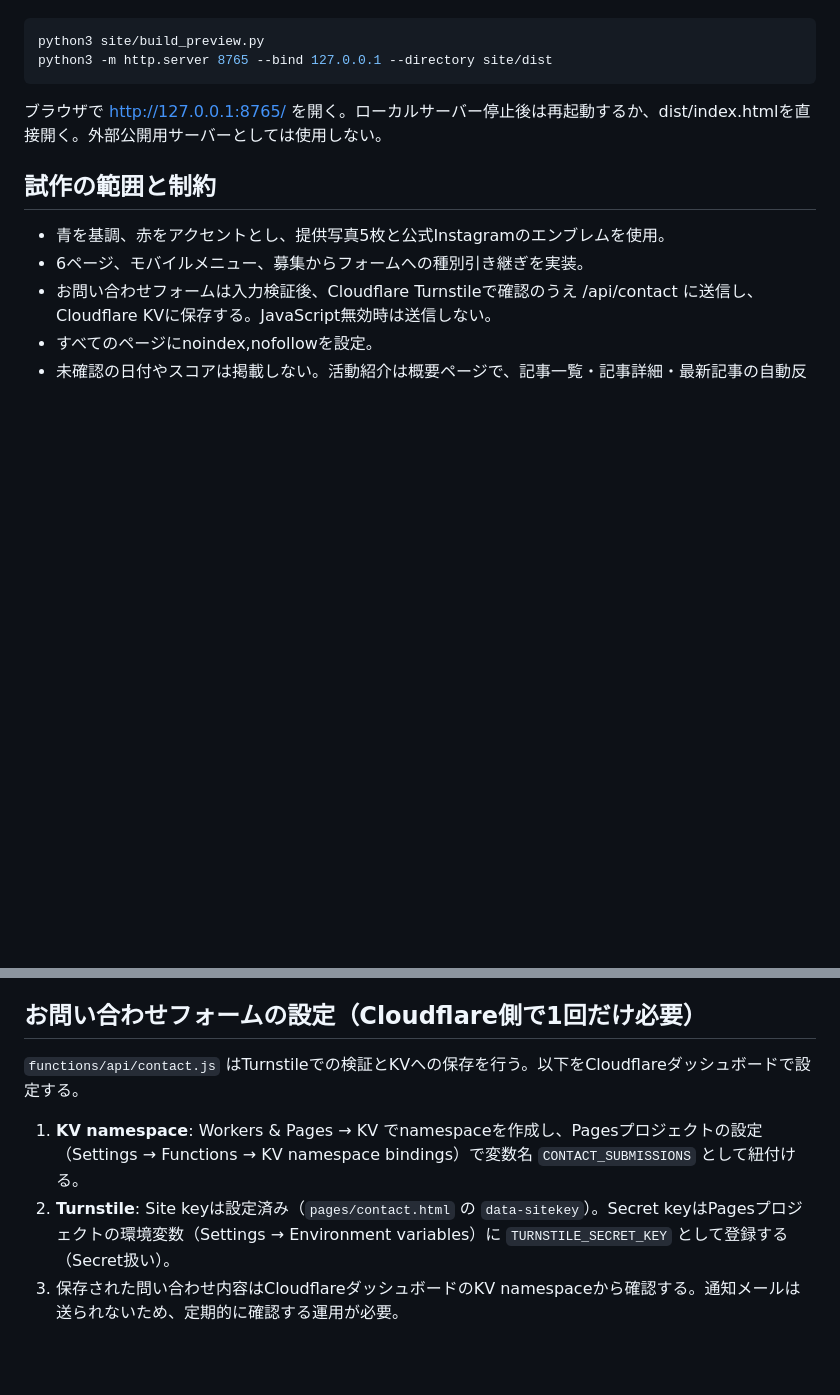
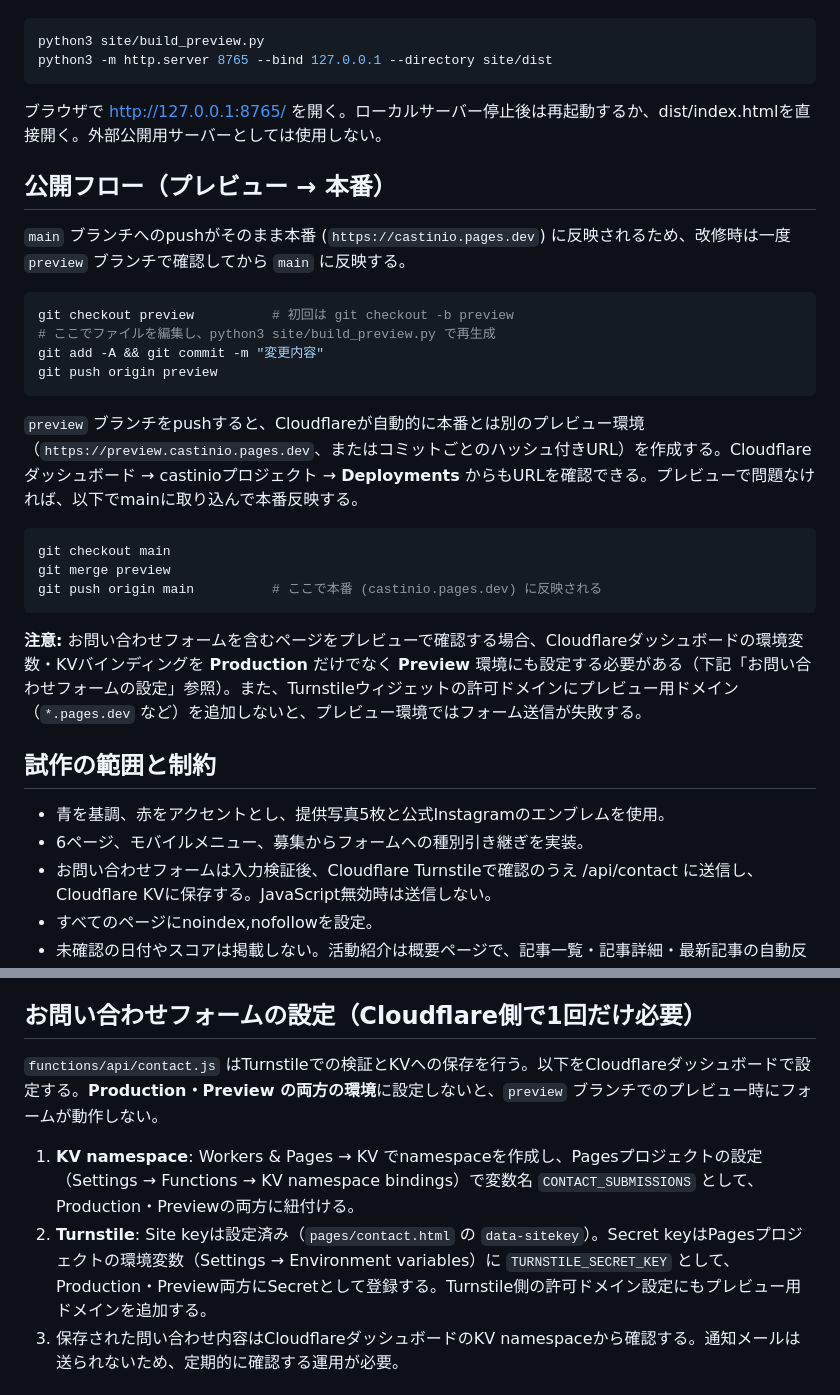
Before and after one commit to yutwins/castinio, a Markdown page: README.md, 2 parts joined by grey strips. GitHub-like rendering; blank space fills up the shorter version.

Commit message:
Document preview-then-production deploy workflow
Co-Authored-By: Claude Sonnet 5 <noreply@anthropic.com>

````diff
--- a/README.md
+++ b/README.md
@@ -36,6 +36,27 @@ python3 -m http.server 8765 --bind 127.0.0.1 --directory site/dist
 
 ブラウザで http://127.0.0.1:8765/ を開く。ローカルサーバー停止後は再起動するか、dist/index.htmlを直接開く。外部公開用サーバーとしては使用しない。
 
+## 公開フロー（プレビュー → 本番）
+
+`main` ブランチへのpushがそのまま本番 (`https://castinio.pages.dev`) に反映されるため、改修時は一度 `preview` ブランチで確認してから `main` に反映する。
+
+```sh
+git checkout preview          # 初回は git checkout -b preview
+# ここでファイルを編集し、python3 site/build_preview.py で再生成
+git add -A && git commit -m "変更内容"
+git push origin preview
+```
+
+`preview` ブランチをpushすると、Cloudflareが自動的に本番とは別のプレビュー環境（`https://preview.castinio.pages.dev`、またはコミットごとのハッシュ付きURL）を作成する。Cloudflareダッシュボード → castinioプロジェクト → **Deployments** からもURLを確認できる。プレビューで問題なければ、以下でmainに取り込んで本番反映する。
+
+```sh
+git checkout main
+git merge preview
+git push origin main          # ここで本番 (castinio.pages.dev) に反映される
+```
+
+**注意:** お問い合わせフォームを含むページをプレビューで確認する場合、Cloudflareダッシュボードの環境変数・KVバインディングを **Production** だけでなく **Preview** 環境にも設定する必要がある（下記「お問い合わせフォームの設定」参照）。また、Turnstileウィジェットの許可ドメインにプレビュー用ドメイン（`*.pages.dev` など）を追加しないと、プレビュー環境ではフォーム送信が失敗する。
+
 ## 試作の範囲と制約
 
 - 青を基調、赤をアクセントとし、提供写真5枚と公式Instagramのエンブレムを使用。
@@ -48,10 +69,10 @@ python3 -m http.server 8765 --bind 127.0.0.1 --directory site/dist
 
 ## お問い合わせフォームの設定（Cloudflare側で1回だけ必要）
 
-`functions/api/contact.js` はTurnstileでの検証とKVへの保存を行う。以下をCloudflareダッシュボードで設定する。
+`functions/api/contact.js` はTurnstileでの検証とKVへの保存を行う。以下をCloudflareダッシュボードで設定する。**Production・Preview の両方の環境**に設定しないと、`preview` ブランチでのプレビュー時にフォームが動作しない。
 
-1. **KV namespace**: Workers & Pages → KV でnamespaceを作成し、Pagesプロジェクトの設定（Settings → Functions → KV namespace bindings）で変数名 `CONTACT_SUBMISSIONS` として紐付ける。
-2. **Turnstile**: Site keyは設定済み（`pages/contact.html` の `data-sitekey`）。Secret keyはPagesプロジェクトの環境変数（Settings → Environment variables）に `TURNSTILE_SECRET_KEY` として登録する（Secret扱い）。
+1. **KV namespace**: Workers & Pages → KV でnamespaceを作成し、Pagesプロジェクトの設定（Settings → Functions → KV namespace bindings）で変数名 `CONTACT_SUBMISSIONS` として、Production・Previewの両方に紐付ける。
+2. **Turnstile**: Site keyは設定済み（`pages/contact.html` の `data-sitekey`）。Secret keyはPagesプロジェクトの環境変数（Settings → Environment variables）に `TURNSTILE_SECRET_KEY` として、Production・Preview両方にSecretとして登録する。Turnstile側の許可ドメイン設定にもプレビュー用ドメインを追加する。
 3. 保存された問い合わせ内容はCloudflareダッシュボードのKV namespaceから確認する。通知メールは送られないため、定期的に確認する運用が必要。
 
 ## 確認済み
````
